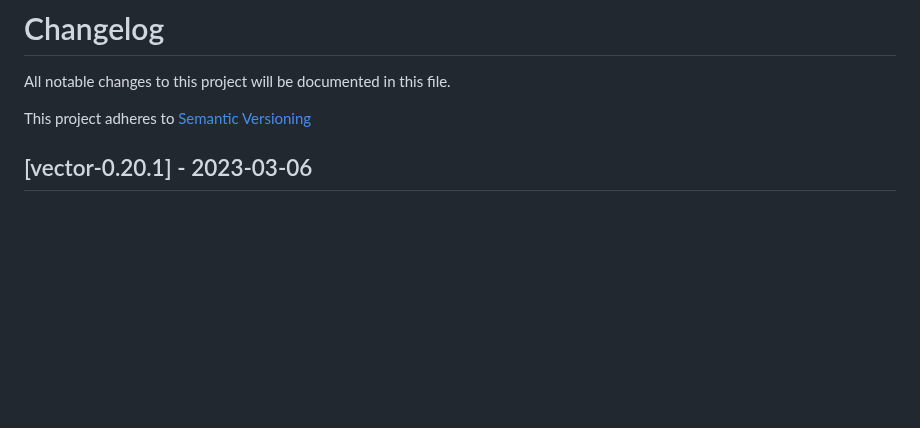
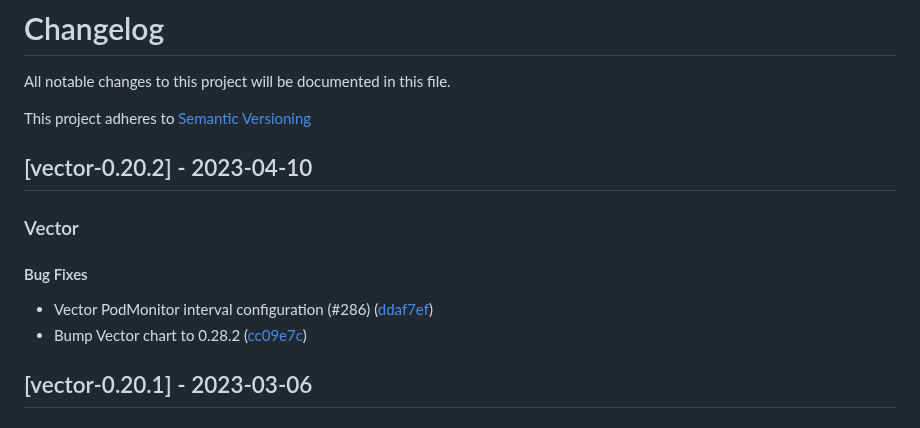
Before and after one commit to vectordotdev/helm-charts, a Markdown page: CHANGELOG.md, the part around the change. Rendered like a GitHub page; blank space fills up the shorter version.

Commit message:
chore(vector): Regenerate CHANGELOG and README.md
Signed-off-by: Jesse Szwedko <jesse.szwedko@datadoghq.com>

```diff
--- a/CHANGELOG.md
+++ b/CHANGELOG.md
@@ -2,6 +2,15 @@
 All notable changes to this project will be documented in this file.
 
 This project adheres to [Semantic Versioning](https://semver.org/spec/v2.0.0.html)
+
+## [vector-0.20.2] - 2023-04-10
+
+### Vector
+
+#### Bug Fixes
+
+- Vector PodMonitor interval configuration (#286) ([ddaf7ef](https://github.com/vectordotdev/helm-charts/commit/ddaf7ef160fbbe20099be3ca989904fb252fb402))
+- Bump Vector chart to 0.28.2 ([cc09e7c](https://github.com/vectordotdev/helm-charts/commit/cc09e7c9c8bc2631d8a7ff615b02f8816a8a6502))
 
 ## [vector-0.20.1] - 2023-03-06
 
```
Also changed, not shown: charts/vector/README.md (+1 -1 lines).
